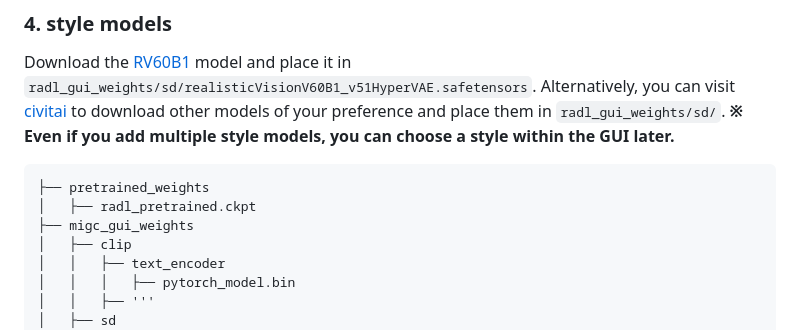
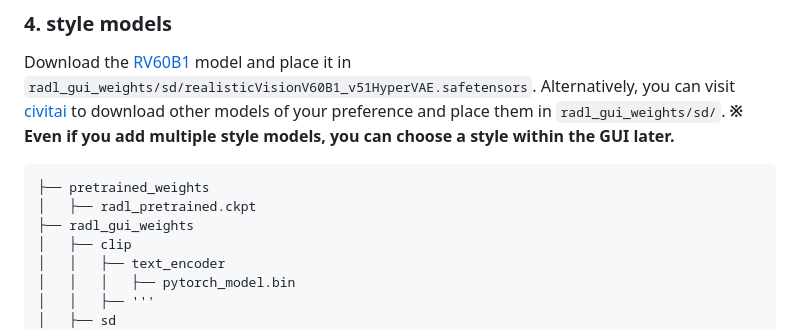
Before and after one commit to GGeeoonn/RaLD, a Markdown page: README.md, the part around the change. Rendered like a GitHub page.

````diff
--- a/README.md
+++ b/README.md
@@ -49,7 +49,7 @@ Download the [RV60B1](https://civitai.com/models/4201/realistic-vision-v60-b1) m
 ```
 ├── pretrained_weights
 │   ├── radl_pretrained.ckpt
-├── migc_gui_weights
+├── radl_gui_weights
 │   ├── clip
 │   │   ├── text_encoder
 │   │   │   ├── pytorch_model.bin
````
